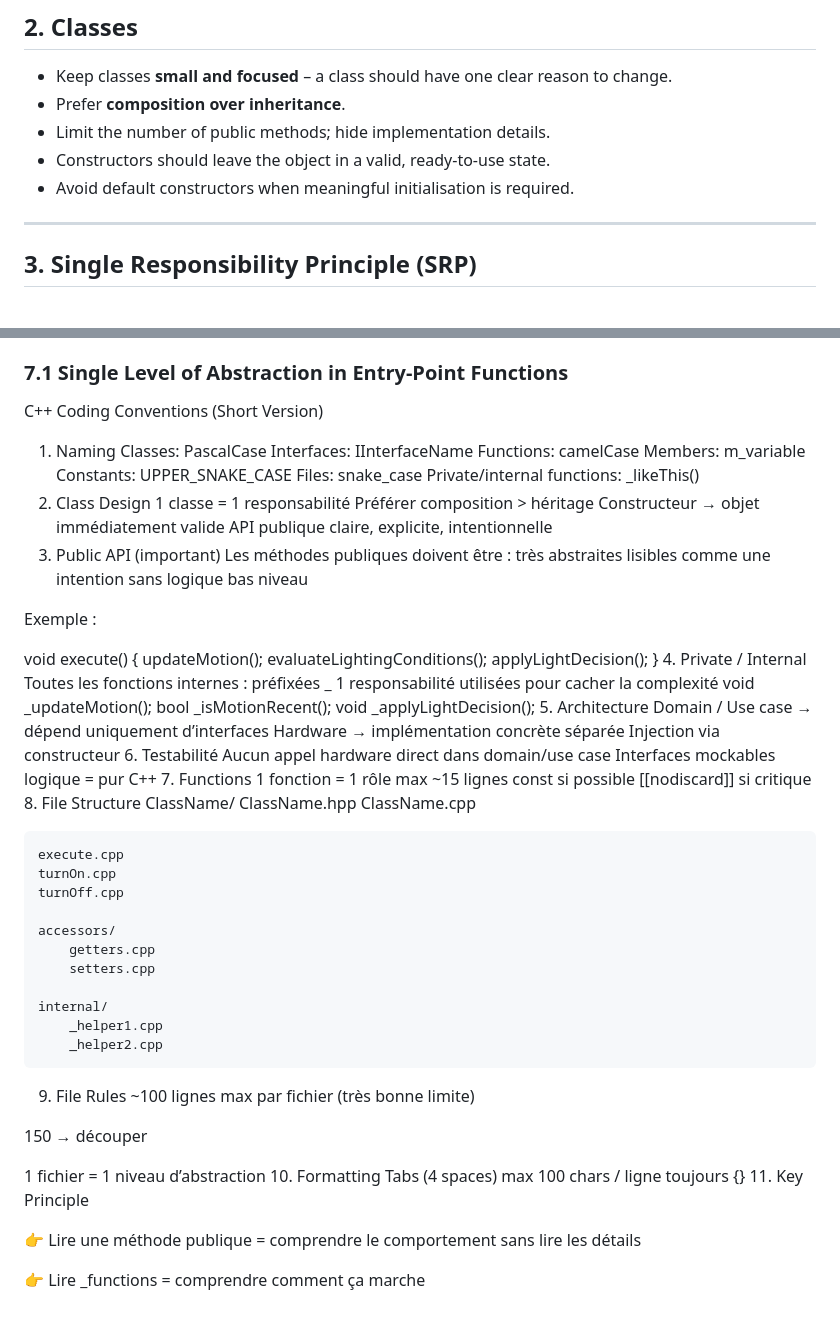
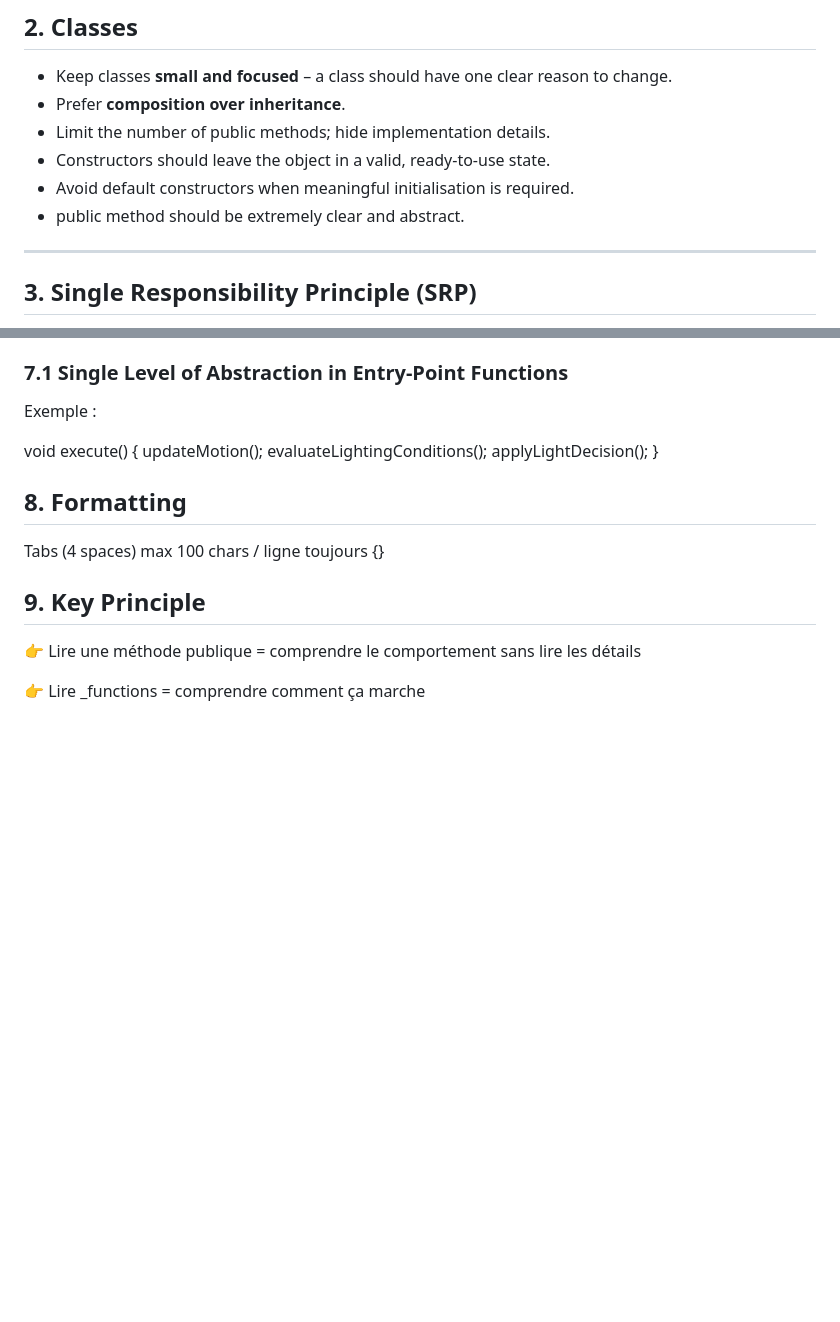
Before and after one commit to docteurbadluck/scanner_3d, a Markdown page: Convention_CPP.md, 2 parts joined by grey strips. Drawn GitHub-style; blank space fills up the shorter version.

Commit message:
Revise C++ coding conventions and formatting rules
Updated coding conventions and added formatting guidelines.

```diff
--- a/Convention_CPP.md
+++ b/Convention_CPP.md
@@ -34,6 +34,7 @@ These conventions are inspired by **Clean Code** and **Clean Architecture** (Rob
 - Limit the number of public methods; hide implementation details.
 - Constructors should leave the object in a valid, ready-to-use state.
 - Avoid default constructors when meaningful initialisation is required.
+- public method should be extremely clear and abstract.
 
 ---
 
@@ -102,26 +103,6 @@ public:
 
 ### 7.1 Single Level of Abstraction in Entry-Point Functions
 
-C++ Coding Conventions (Short Version)
-1. Naming
-Classes: PascalCase
-Interfaces: IInterfaceName
-Functions: camelCase
-Members: m_variable
-Constants: UPPER_SNAKE_CASE
-Files: snake_case
-Private/internal functions: _likeThis()
-2. Class Design
-1 classe = 1 responsabilité
-Préférer composition > héritage
-Constructeur → objet immédiatement valide
-API publique claire, explicite, intentionnelle
-3. Public API (important)
-Les méthodes publiques doivent être :
-très abstraites
-lisibles comme une intention
-sans logique bas niveau
-
 Exemple :
 
 void execute()
@@ -130,54 +111,13 @@ void execute()
     evaluateLightingConditions();
     applyLightDecision();
 }
-4. Private / Internal
-Toutes les fonctions internes :
-préfixées _
-1 responsabilité
-utilisées pour cacher la complexité
-void _updateMotion();
-bool _isMotionRecent();
-void _applyLightDecision();
-5. Architecture
-Domain / Use case → dépend uniquement d’interfaces
-Hardware → implémentation concrète séparée
-Injection via constructeur
-6. Testabilité
-Aucun appel hardware direct dans domain/use case
-Interfaces mockables
-logique = pur C++
-7. Functions
-1 fonction = 1 rôle
-max ~15 lignes
-const si possible
-[[nodiscard]] si critique
-8. File Structure
-ClassName/
-    ClassName.hpp
-    ClassName.cpp
 
-    execute.cpp
-    turnOn.cpp
-    turnOff.cpp
-
-    accessors/
-        getters.cpp
-        setters.cpp
-
-    internal/
-        _helper1.cpp
-        _helper2.cpp
-9. File Rules
-~100 lignes max par fichier (très bonne limite)
-
-150 → découper
-
-1 fichier = 1 niveau d’abstraction
-10. Formatting
+## 8. Formatting
 Tabs (4 spaces)
 max 100 chars / ligne
 toujours {}
-11. Key Principle
+
+## 9. Key Principle
 
 👉 Lire une méthode publique = comprendre le comportement sans lire les détails
 
```
